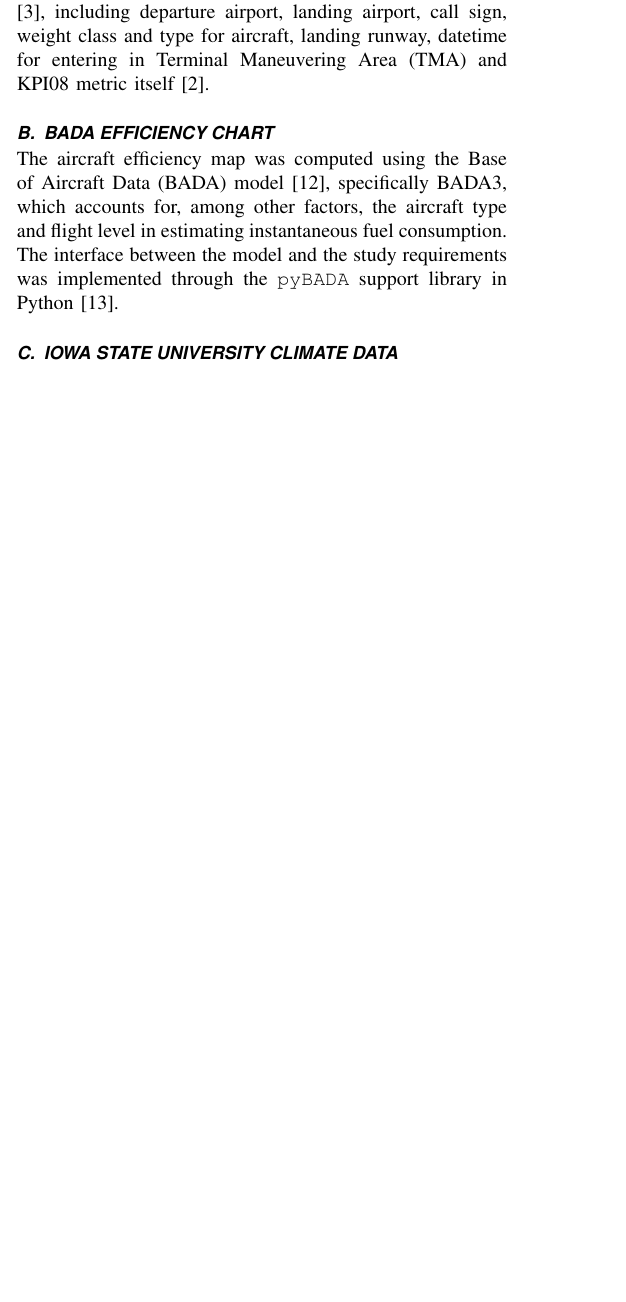
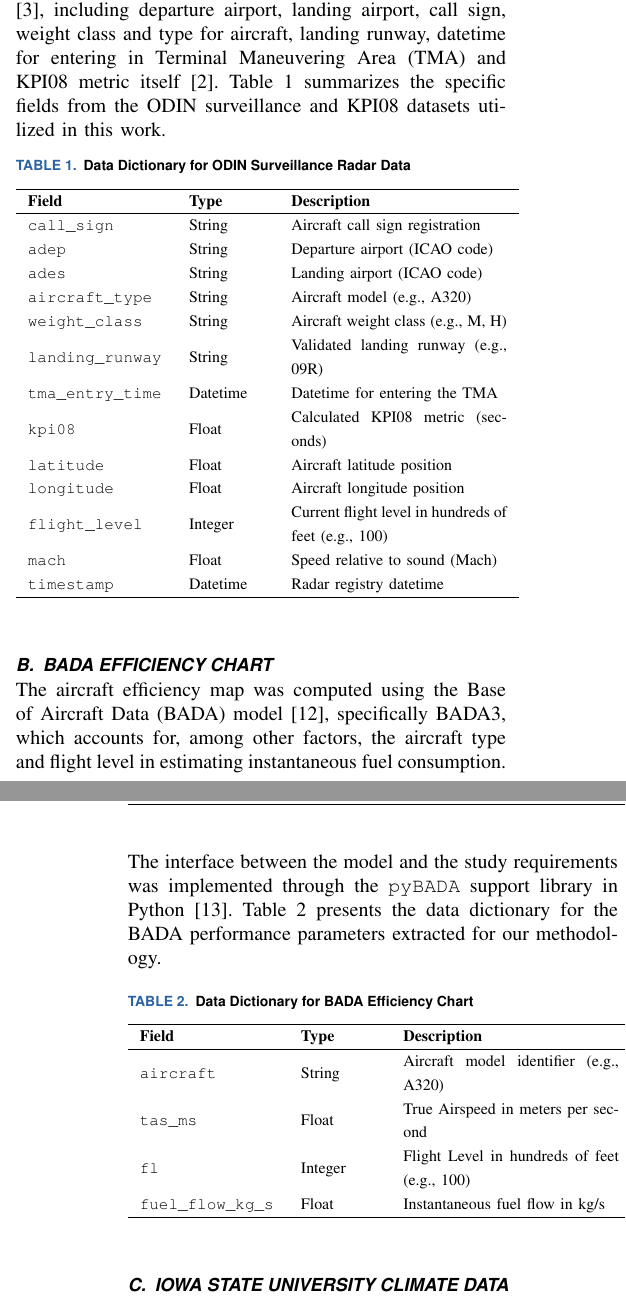
Before and after one commit to Rafa658/ieee-paper-tg, a LaTeX paper (paper/paper.tex, which reads paper/chapters/experimental_data.tex): part of one column of page 3 of 9 before the commit and two parts of the columns of pages 3 and 4 of 10 after it, the two joined at a grey line, cut so that both start at the same text, the shorter picture padded with empty space. Compiled offline with pdfLaTeX.

Commit message:
feat: added tables for fields used

```diff
--- a/paper/chapters/experimental_data.tex
+++ b/paper/chapters/experimental_data.tex
@@ -5,10 +5,51 @@ Data was collected from three main sources: surveillance radar data  for civil f
 ICEA's ODIN contains operational registries for air traffic all around Brazilian territory, including data from five radar arrays around Brazil: \textit{Amazônico} (located in north), \textit{Brasilia} (center-west), \textit{Recife} (northeast), \textit{Curitiba} (south) and \textit{Atlântico} (oceanic portion). They provide information for latitude, longitude, speed relative to sound, flight level, call sign registration and datetime for registry.
 [TODO: include schematic]
 
-Also, ODIN provides previously calculated KPI08 data \cite{mca10022}, including departure airport, landing airport, call sign, weight class and type for aircraft, landing runway, datetime for entering in Terminal Maneuvering Area (TMA) and KPI08 metric itself \cite{doc9750}.
+Also, ODIN provides previously calculated KPI08 data \cite{mca10022}, including departure airport, landing airport, call sign, weight class and type for aircraft, landing runway, datetime for entering in Terminal Maneuvering Area (TMA) and KPI08 metric itself \cite{doc9750}. Table \ref{tab:odin_dict} summarizes the specific fields from the ODIN surveillance and KPI08 datasets utilized in this work.
+
+\begin{table}[htbp]
+\caption{Data Dictionary for ODIN Surveillance Radar Data}
+\label{tab:odin_dict}
+\centering
+\begin{tabular}{m{0.28\columnwidth} m{0.16\columnwidth} m{0.44\columnwidth}}
+\hline
+\textbf{Field} & \textbf{Type} & \textbf{Description} \\
+\hline
+\texttt{call\_sign} & String & Aircraft call sign registration \\
+\texttt{adep} & String & Departure airport (ICAO code) \\
+\texttt{ades} & String & Landing airport (ICAO code) \\
+\texttt{aircraft\_type} & String & Aircraft model (e.g., A320) \\
+\texttt{weight\_class} & String & Aircraft weight class (e.g., M, H) \\
+\texttt{landing\_runway} & String & Validated landing runway (e.g., 09R) \\
+\texttt{tma\_entry\_time} & Datetime & Datetime for entering the TMA \\
+\texttt{kpi08} & Float & Calculated KPI08 metric (seconds) \\
+\texttt{latitude} & Float & Aircraft latitude position \\
+\texttt{longitude} & Float & Aircraft longitude position \\
+\texttt{flight\_level} & Integer & Current flight level in hundreds of feet (e.g., 100) \\
+\texttt{mach} & Float & Speed relative to sound (Mach) \\
+\texttt{timestamp} & Datetime & Radar registry datetime \\
+\hline
+\end{tabular}
+\end{table}
 
 \subsection{BADA EFFICIENCY CHART}
-The aircraft efficiency map was computed using the Base of Aircraft Data (BADA) model \cite{bada_a320}, specifically BADA3, which accounts for, among other factors, the aircraft type and flight level in estimating instantaneous fuel consumption. The interface between the model and the study requirements was implemented through the \texttt{pyBADA} support library in Python \cite{pybada}.
+The aircraft efficiency map was computed using the Base of Aircraft Data (BADA) model \cite{bada_a320}, specifically BADA3, which accounts for, among other factors, the aircraft type and flight level in estimating instantaneous fuel consumption. The interface between the model and the study requirements was implemented through the \texttt{pyBADA} support library in Python \cite{pybada}. Table \ref{tab:bada_dict} presents the data dictionary for the BADA performance parameters extracted for our methodology.
+
+\begin{table}[htbp]
+\caption{Data Dictionary for BADA Efficiency Chart}
+\label{tab:bada_dict}
+\centering
+\begin{tabular}{m{0.28\columnwidth} m{0.16\columnwidth} m{0.44\columnwidth}}
+\hline
+\textbf{Field} & \textbf{Type} & \textbf{Description} \\
+\hline
+\texttt{aircraft} & String & Aircraft model identifier (e.g., A320) \\
+\texttt{tas\_ms} & Float & True Airspeed in meters per second \\
+\texttt{fl} & Integer & Flight Level in hundreds of feet (e.g., 100) \\
+\texttt{fuel\_flow\_kg\_s} & Float & Instantaneous fuel flow in kg/s \\
+\hline
+\end{tabular}
+\end{table}
 
 \subsection{IOWA STATE UNIVERSITY CLIMATE DATA}
-Iowa State University provides a public API for daily airport weather observations from around the world. In this article, studies will be focused on SBGR and will include both visibility and ceiling from observation radar.
+Iowa State University provides a public API for daily airport weather observations from around the world. In this article, studies will be focused on SBGR and will include both visibility and ceiling from observation radar. The specific fields retained from this dataset are described in Table \ref{tab:climate_dict}.
```
Also changed, not shown: paper/chapters/experimental_data.tex (16 more changed lines).
